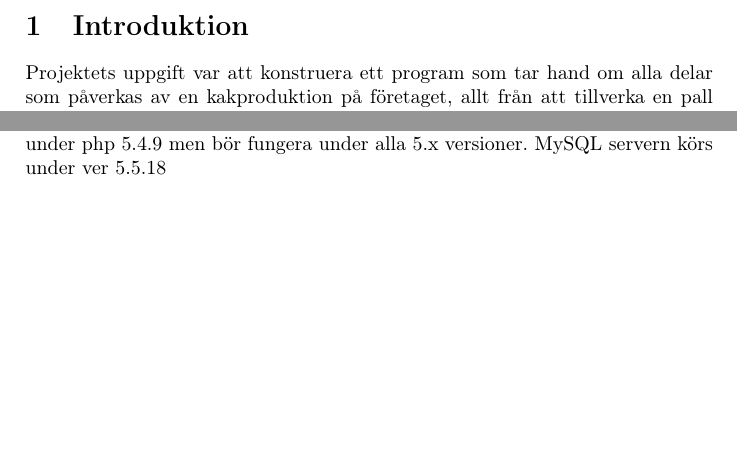
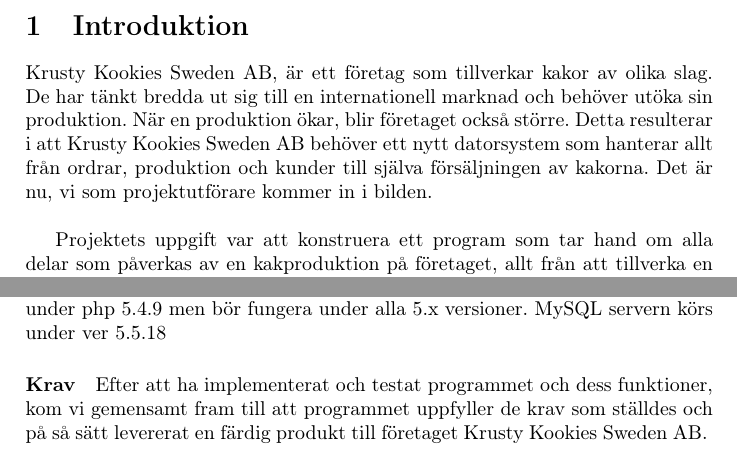
Before and after one commit to subwai/database-proj, a LaTeX document (RapportDatabas/rapport.tex, which reads RapportDatabas/introduktion.tex, RapportDatabas/systemoversikt.tex): two parts of page 3 of 7, joined at a grey line, cut so that both start at the same text, the shorter picture padded with empty space. Compiled offline with pdfLaTeX.

Commit message:
Rapport, done, i princip

```diff
--- a/RapportDatabas/introduktion.tex
+++ b/RapportDatabas/introduktion.tex
@@ -1,3 +1,5 @@
 \section{Introduktion}
 
+Krusty Kookies Sweden AB, är ett företag som tillverkar kakor av olika slag. De har tänkt bredda ut sig till en internationell marknad och behöver utöka sin produktion. När en produktion ökar, blir företaget också större. Detta resulterar i att Krusty Kookies Sweden AB behöver ett nytt datorsystem som hanterar allt från ordrar, produktion och kunder till själva försäljningen av kakorna. Det är nu, vi som projektutförare kommer in i bilden. \\
+
 Projektets uppgift var att konstruera ett program som tar hand om alla delar som påverkas av en kakproduktion på företaget, allt från att tillverka en pall kakor, till att minska mängden råvaror på lagret. Vi ska även implementera funktioner för att blockera och söka på specifika pallar, vilka tillsammans presenteras i ett program som simulerar pallproduktionen. Allt detta kräver att man designat och implementerat en databas samt ett GUI för programmet.
--- a/RapportDatabas/systemoversikt.tex
+++ b/RapportDatabas/systemoversikt.tex
@@ -19,3 +19,6 @@
 Databas-länken är skapad i ett övre lager där vi ansluter till vår puccini.cs.lth.se databas genom den redan inbyggda \textit{mysqli} klassen.
 Detta projekt körs stabilt under php 5.4.9 men bör fungera under alla 5.x versioner.
 MySQL servern körs under ver 5.5.18
+
+\paragraph{Krav}
+Efter att ha implementerat och testat programmet och dess funktioner, kom vi gemensamt fram till att programmet uppfyller de krav som ställdes och på så sätt levererat en färdig produkt till företaget Krusty Kookies Sweden AB.
```
Also changed, not shown: RapportDatabas/rapport.pdf, 5 other files.
